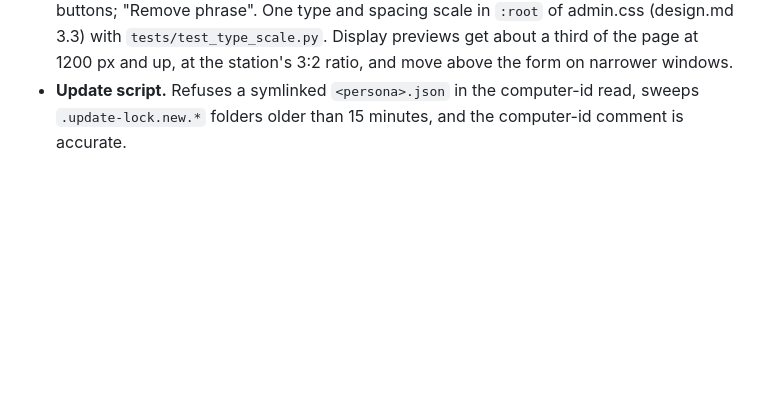
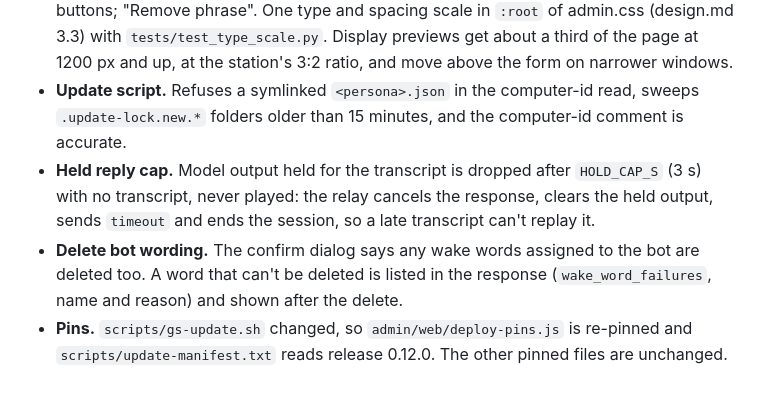
Before and after one commit to bwilliam79/grok-station, a Markdown page: docs/versioning.md, the part around the change. Drawn GitHub-style; blank space fills up the shorter version.

Commit message:
docs: 0.12.0 notes for the hold cap drop, delete wording and re-pin

```diff
--- a/docs/versioning.md
+++ b/docs/versioning.md
@@ -289,3 +289,6 @@ Installs over 0.11.6. The pinned home-helper files and the installer change, so
 - **Dimming location.** `GROK_STATION_DIM_LAT` / `DIM_LON` are retired. Sunrise uses `GROK_STATION_LAT` / `LON`. The helper removes the old lines on the next Display save. Offsets show "min".
 - **Admin.** "Password incorrect." for every password failure (no "Needs attention." prefix). One `instructionsHtml` / `bindInstructions` pair for every instruction copy button (View shows the exact copied text). `autoSaveSelect` for single-choice selects (voice). "Voice and avatar" tab, "Upload avatar", "Ask bot for avatar". Wake phrase actions are normal buttons; "Remove phrase". One type and spacing scale in `:root` of admin.css (design.md 3.3) with `tests/test_type_scale.py`. Display previews get about a third of the page at 1200 px and up, at the station's 3:2 ratio, and move above the form on narrower windows.
 - **Update script.** Refuses a symlinked `<persona>.json` in the computer-id read, sweeps `.update-lock.new.*` folders older than 15 minutes, and the computer-id comment is accurate.
+- **Held reply cap.** Model output held for the transcript is dropped after `HOLD_CAP_S` (3 s) with no transcript, never played: the relay cancels the response, clears the held output, sends `timeout` and ends the session, so a late transcript can't replay it.
+- **Delete bot wording.** The confirm dialog says any wake words assigned to the bot are deleted too. A word that can't be deleted is listed in the response (`wake_word_failures`, name and reason) and shown after the delete.
+- **Pins.** `scripts/gs-update.sh` changed, so `admin/web/deploy-pins.js` is re-pinned and `scripts/update-manifest.txt` reads release 0.12.0. The other pinned files are unchanged.
```
